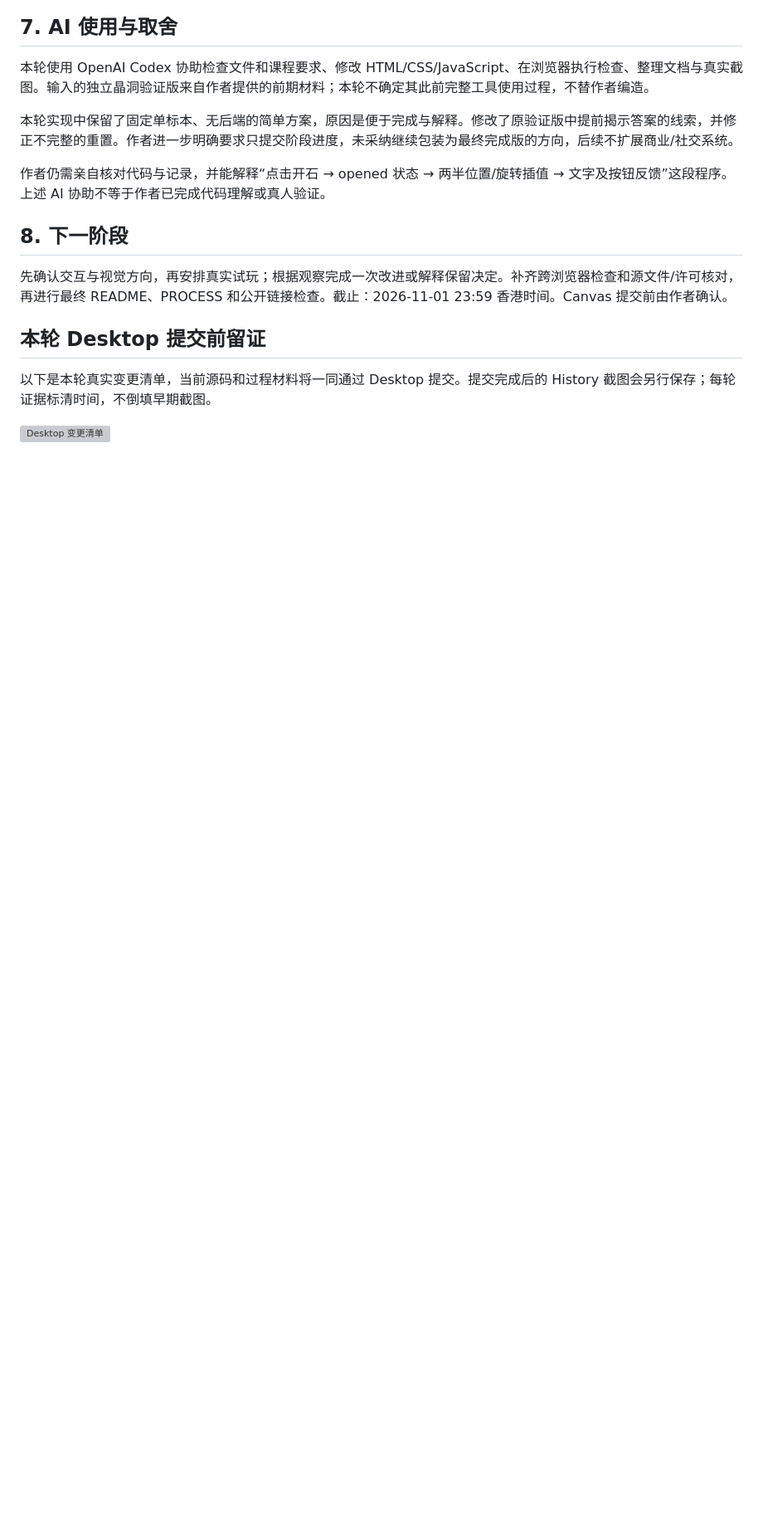
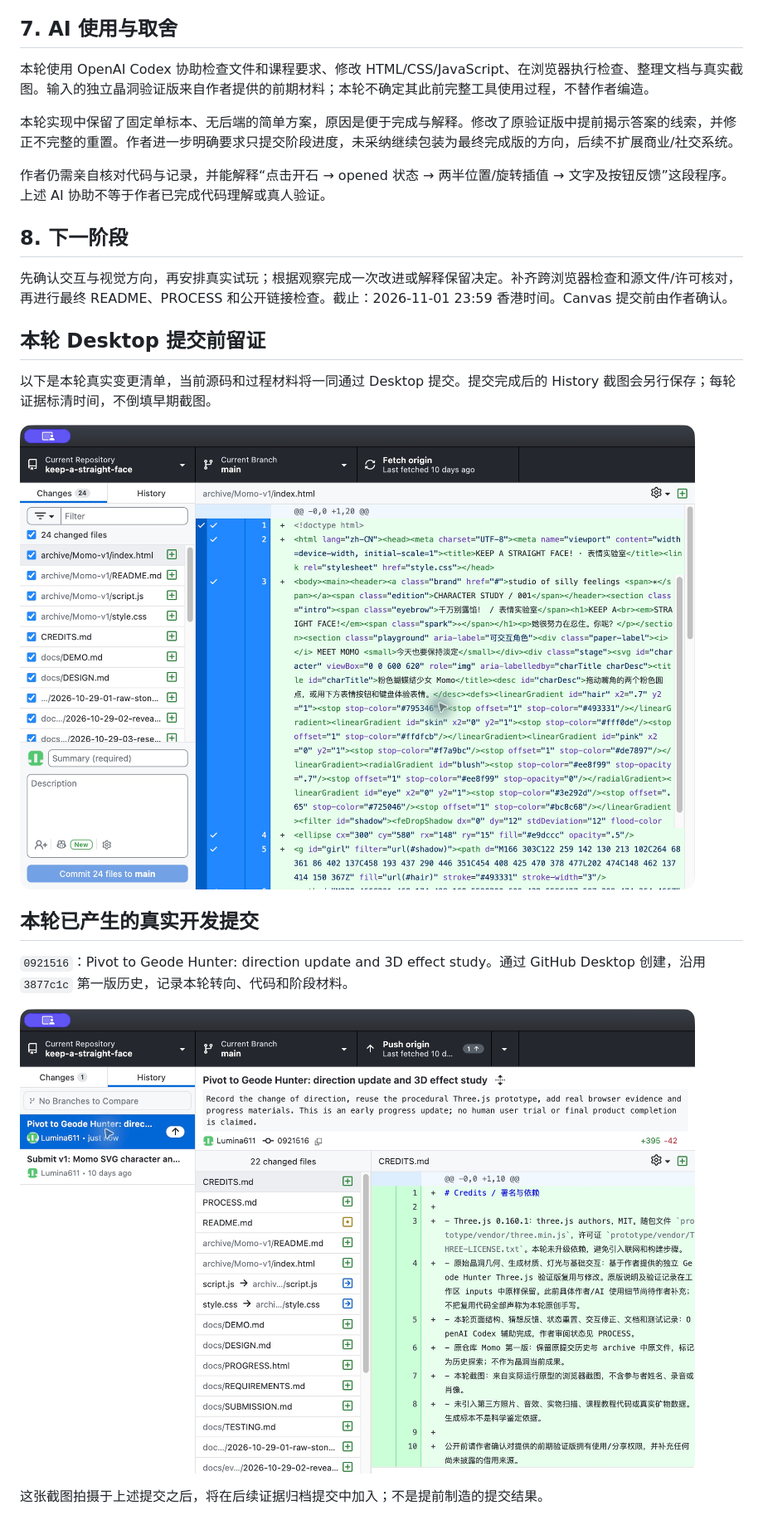
Before and after one commit to Lumina611/Geode-Hunter, a Markdown page: PROCESS.md, the part around the change. Shown at 83% size. Drawn GitHub-style; pictures changed too: docs/evidence/2026-10-29-04-desktop-changes.jpg (added), docs/evidence/2026-10-29-05-desktop-history.jpg (added); blank space fills up the shorter version; grey boxes are pictures that could not be loaded.

Commit message:
Document real Desktop history and progress screenshots
Archive screenshots captured before and after the direction-update commit, and link them from PROCESS. Human trial remains pending.

```diff
--- a/PROCESS.md
+++ b/PROCESS.md
@@ -76,3 +76,11 @@
 以下是本轮真实变更清单，当前源码和过程材料将一同通过 Desktop 提交。提交完成后的 History 截图会另行保存；每轮证据标清时间，不倒填早期截图。
 
 ![Desktop 变更清单](docs/evidence/2026-10-29-04-desktop-changes.jpg)
+
+## 本轮已产生的真实开发提交
+
+`0921516`：Pivot to Geode Hunter: direction update and 3D effect study。通过 GitHub Desktop 创建，沿用 `3877c1c` 第一版历史，记录本轮转向、代码和阶段材料。
+
+![Desktop 中本轮提交及早期历史](docs/evidence/2026-10-29-05-desktop-history.jpg)
+
+这张截图拍摄于上述提交之后，将在后续证据归档提交中加入；不是提前制造的提交结果。
```
